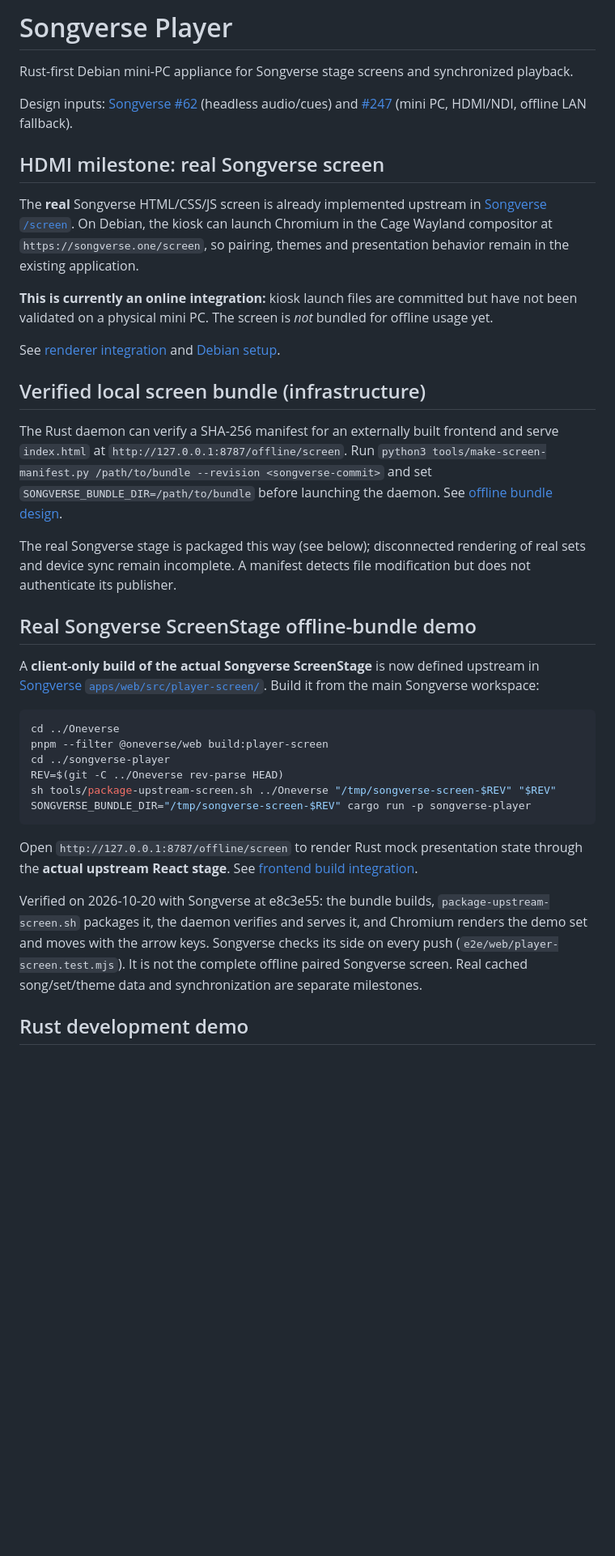
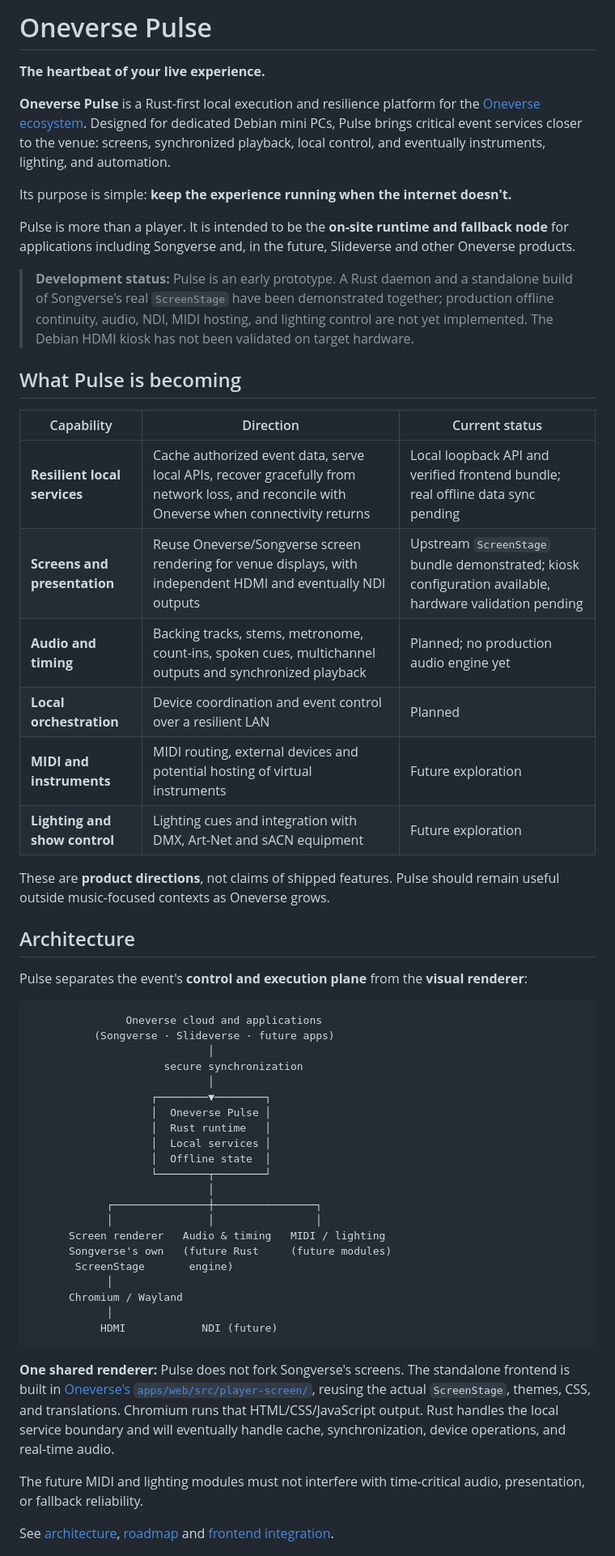
Before and after one commit to Vulcio/oneverse-pulse, a Markdown page: README.md, the part around one of its changes. Shown at 81% size. Rendered like a GitHub page; blank space fills up the shorter version.

````diff
--- a/README.md
+++ b/README.md
@@ -1,39 +1,59 @@
-# Songverse Player
+# Oneverse Pulse
 
-Rust-first Debian mini-PC appliance for Songverse stage screens and synchronized playback.
+**The heartbeat of your live experience.**
 
-Design inputs: [Songverse #62](https://github.com/Vulcio/Oneverse/issues/62) (headless audio/cues) and [#247](https://github.com/Vulcio/Oneverse/issues/247) (mini PC, HDMI/NDI, offline LAN fallback).
+**Oneverse Pulse** is a Rust-first local execution and resilience platform for the [Oneverse ecosystem](https://github.com/Vulcio/Oneverse). Designed for dedicated Debian mini PCs, Pulse brings critical event services closer to the venue: screens, synchronized playback, local control, and eventually instruments, lighting, and automation.
 
-## HDMI milestone: real Songverse screen
+Its purpose is simple: **keep the experience running when the internet doesn't.**
 
-The **real** Songverse HTML/CSS/JS screen is already implemented upstream in [Songverse `/screen`](https://github.com/Vulcio/Oneverse/blob/main/apps/web/src/routes/screen.tsx). On Debian, the kiosk can launch Chromium in the Cage Wayland compositor at `https://songverse.one/screen`, so pairing, themes and presentation behavior remain in the existing application.
+Pulse is more than a player. It is intended to be the **on-site runtime and fallback node** for applications including Songverse and, in the future, Slideverse and other Oneverse products.
 
-**This is currently an online integration:** kiosk launch files are committed but have not been validated on a physical mini PC. The screen is *not* bundled for offline usage yet.
+> **Development status:** Pulse is an early prototype. A Rust daemon and a standalone build of Songverse's real `ScreenStage` have been demonstrated together; production offline continuity, audio, NDI, MIDI hosting, and lighting control are not yet implemented. The Debian HDMI kiosk has not been validated on target hardware.
 
-See [renderer integration](docs/renderer-integration.md) and [Debian setup](appliance/debian/README.md).
+## What Pulse is becoming
 
-## Verified local screen bundle (infrastructure)
+| Capability | Direction | Current status |
+| --- | --- | --- |
+| **Resilient local services** | Cache authorized event data, serve local APIs, recover gracefully from network loss, and reconcile with Oneverse when connectivity returns | Local loopback API and verified frontend bundle; real offline data sync pending |
+| **Screens and presentation** | Reuse Oneverse/Songverse screen rendering for venue displays, with independent HDMI and eventually NDI outputs | Upstream `ScreenStage` bundle demonstrated; kiosk configuration available, hardware validation pending |
+| **Audio and timing** | Backing tracks, stems, metronome, count-ins, spoken cues, multichannel outputs and synchronized playback | Planned; no production audio engine yet |
+| **Local orchestration** | Device coordination and event control over a resilient LAN | Planned |
+| **MIDI and instruments** | MIDI routing, external devices and potential hosting of virtual instruments | Future exploration |
+| **Lighting and show control** | Lighting cues and integration with DMX, Art-Net and sACN equipment | Future exploration |
 
-The Rust daemon can verify a SHA-256 manifest for an externally built frontend and serve `index.html` at `http://127.0.0.1:8787/offline/screen`. Run `python3 tools/make-screen-manifest.py /path/to/bundle --revision <songverse-commit>` and set `SONGVERSE_BUNDLE_DIR=/path/to/bundle` before launching the daemon. See [offline bundle design](docs/offline-bundle.md).
+These are **product directions**, not claims of shipped features. Pulse should remain useful outside music-focused contexts as Oneverse grows.
 
-The real Songverse stage is packaged this way (see below); disconnected rendering of real sets and device sync remain incomplete. A manifest detects file modification but does not authenticate its publisher.
+## Architecture
 
-## Real Songverse ScreenStage offline-bundle demo
+Pulse separates the event's **control and execution plane** from the **visual renderer**:
 
-A **client-only build of the actual Songverse ScreenStage** is now defined upstream in [Songverse `apps/web/src/player-screen/`](https://github.com/Vulcio/Oneverse/tree/main/apps/web/src/player-screen). Build it from the main Songverse workspace:
-
-```sh
-cd ../Oneverse
-pnpm --filter @oneverse/web build:player-screen
-cd ../songverse-player
-REV=$(git -C ../Oneverse rev-parse HEAD)
-sh tools/package-upstream-screen.sh ../Oneverse "/tmp/songverse-screen-$REV" "$REV"
-SONGVERSE_BUNDLE_DIR="/tmp/songverse-screen-$REV" cargo run -p songverse-player
+```text
+               Oneverse cloud and applications
+          (Songverse · Slideverse · future apps)
+                            │
+                     secure synchronization
+                            │
+                   ┌────────▼────────┐
+                   │  Oneverse Pulse │
+                   │  Rust runtime   │
+                   │  Local services │
+                   │  Offline state  │
+                   └────────┬────────┘
+                            │
+            ┌───────────────┼────────────────┐
+            │               │                │
+      Screen renderer   Audio & timing   MIDI / lighting
+      Songverse's own   (future Rust     (future modules)
+       ScreenStage       engine)
+            │
+      Chromium / Wayland
+            │
+           HDMI            NDI (future)
 ```
 
-Open `http://127.0.0.1:8787/offline/screen` to render Rust mock presentation state through the **actual upstream React stage**. See [frontend build integration](docs/frontend-build.md).
+**One shared renderer:** Pulse does not fork Songverse's screens. The standalone frontend is built in [Oneverse's `apps/web/src/player-screen/`](https://github.com/Vulcio/Oneverse/tree/main/apps/web/src/player-screen), reusing the actual `ScreenStage`, themes, CSS, and translations. Chromium runs that HTML/CSS/JavaScript output. Rust handles the local service boundary and will eventually handle cache, synchronization, device operations, and real-time audio.
 
-Verified on 2026-10-20 with Songverse at e8c3e55: the bundle builds, `package-upstream-screen.sh` packages it, the daemon verifies and serves it, and Chromium renders the demo set and moves with the arrow keys. Songverse checks its side on every push (`e2e/web/player-screen.test.mjs`). It is not the complete offline paired Songverse screen. Real cached song/set/theme data and synchronization are separate milestones.
+The future MIDI and lighting modules must not interfere with time-critical audio, presentation, or fallback reliability.
 
-## Rust development demo
+See [architecture](docs/architecture.md), [roadmap](docs/roadmap.md) and [frontend integration](docs/frontend-build.md).
 
````
Also changed, not shown: other parts of README.md (+60 -16 lines).
